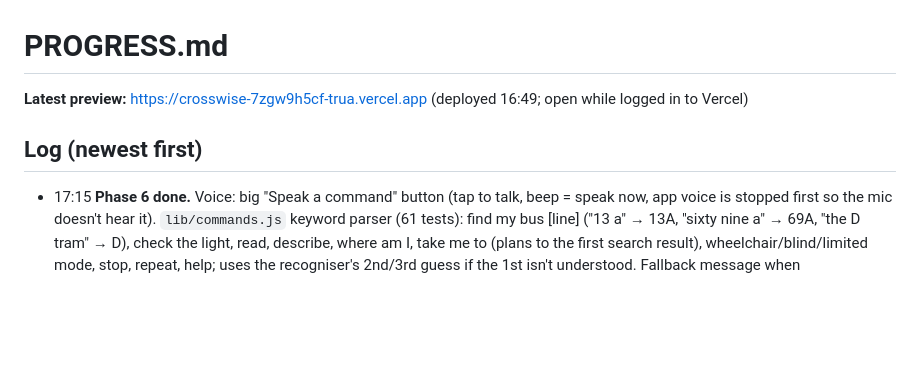
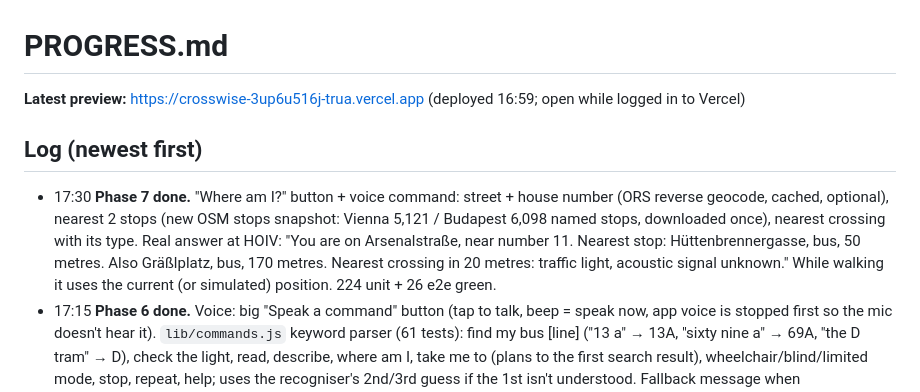
Before and after one commit to ardapkr/crosswise, a Markdown page: PROGRESS.md, the part around the change. GitHub-like rendering; blank space fills up the shorter version.

Commit message:
Phase 7 done: tasks + progress
Co-Authored-By: Claude Opus 5.5 <noreply@anthropic.com>

```diff
--- a/PROGRESS.md
+++ b/PROGRESS.md
@@ -1,8 +1,9 @@
 # PROGRESS.md
 
-**Latest preview:** https://crosswise-7zgw9h5cf-trua.vercel.app  (deployed 16:49; open while logged in to Vercel)
+**Latest preview:** https://crosswise-3up6u516j-trua.vercel.app  (deployed 16:59; open while logged in to Vercel)
 
 ## Log (newest first)
+- 17:30 **Phase 7 done.** "Where am I?" button + voice command: street + house number (ORS reverse geocode, cached, optional), nearest 2 stops (new OSM stops snapshot: Vienna 5,121 / Budapest 6,098 named stops, downloaded once), nearest crossing with its type. Real answer at HOIV: "You are on Arsenalstraße, near number 11. Nearest stop: Hüttenbrennergasse, bus, 50 metres. Also Gräßlplatz, bus, 170 metres. Nearest crossing in 20 metres: traffic light, acoustic signal unknown." While walking it uses the current (or simulated) position. 224 unit + 26 e2e green.
 - 17:15 **Phase 6 done.** Voice: big "Speak a command" button (tap to talk, beep = speak now, app voice is stopped first so the mic doesn't hear it). `lib/commands.js` keyword parser (61 tests): find my bus [line] ("13 a" → 13A, "sixty nine a" → 69A, "the D tram" → D), check the light, read, describe, where am I, take me to <place> (plans to the first search result), wheelchair/blind/limited mode, stop, repeat, help; uses the recogniser's 2nd/3rd guess if the 1st isn't understood. Fallback message when SpeechRecognition is missing (e.g. Firefox). 211 unit + 23 e2e green.
 - 16:55 **Phase 4 done.** Kerb data: also downloaded (once) the `barrier=kerb` nodes that are part of crossing footways (Vienna 2,914, Budapest 1,104; bus-stop platform kerbs excluded) → crossings with known kerb in Vienna 1,642 → 2,562. Limited mobility now ranks by fewest risky (unmarked/unknown) crossings, then fewest crossings; no bonus for acoustic signals; summary says "Routes avoid steps." Real HOIV→Hbf in limited mode now avoids the unmarked crossing. Test with real Vienna crossings: same 3 candidate routes rank ACB (blind), BAC (wheelchair), CAB (limited). 150 unit + 18 e2e green.
 - 16:30 **Phase 3 + Phase 5 done.** Camera assistant: Find my bus (live scan: 1 frame/1.2 s, one request in flight, soft tick per frame, "still looking" every 10 s, announce after 2 agreeing frames, "This is your bus, 13A" / "This is 26A, not your bus", gives up after 60 s), Check crossing light (never "safe", always "listen for traffic"), Read text, Describe surroundings (hazards first, max 3 sentences). `/api/look` = Claude Haiku 4.5 vision with structured JSON output. 137 unit + 18 e2e green (fake camera; 60 s timeout tested with Playwright's fake clock).
```
Also changed, not shown: TASKS.md (+1 -1 lines).
